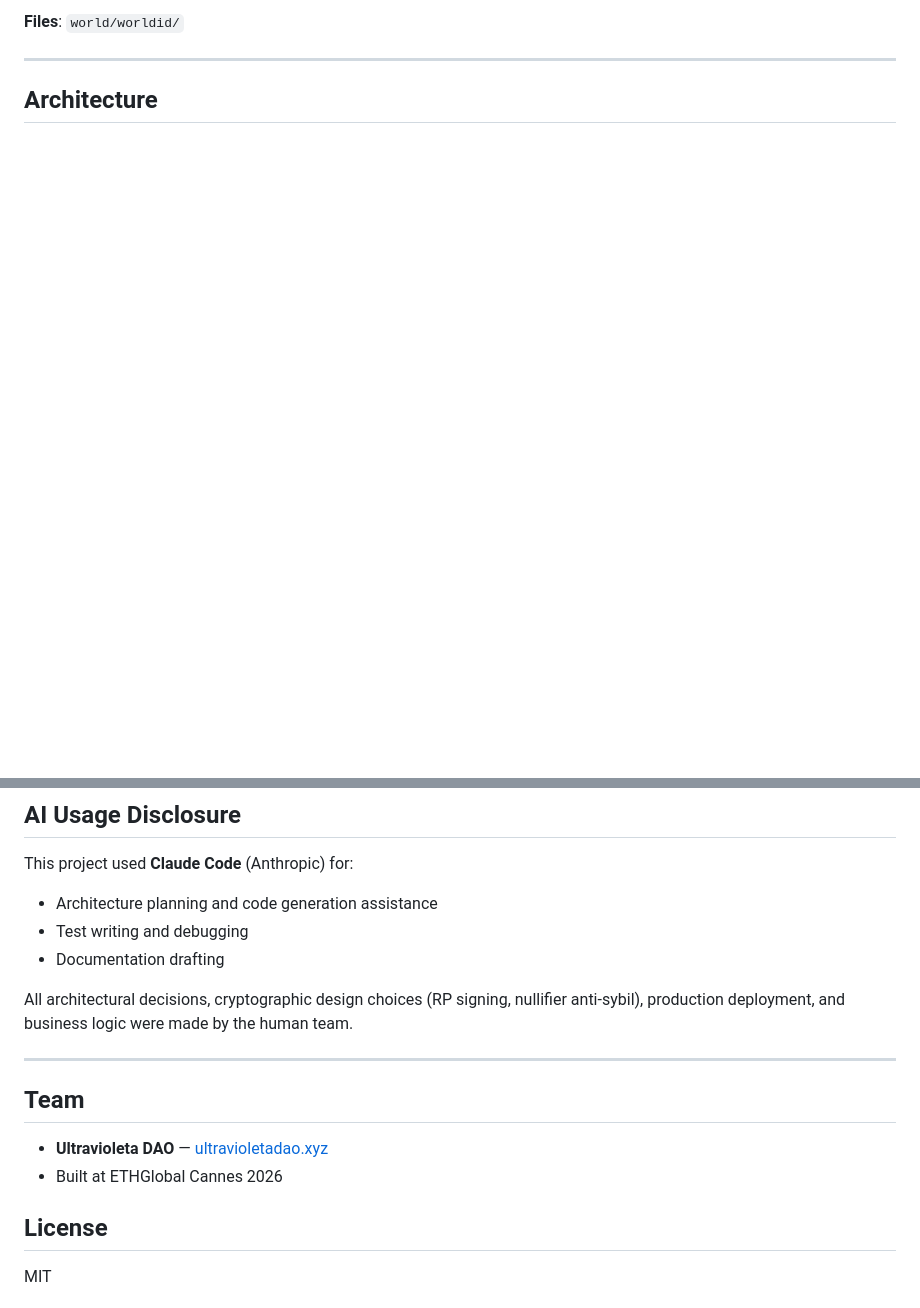
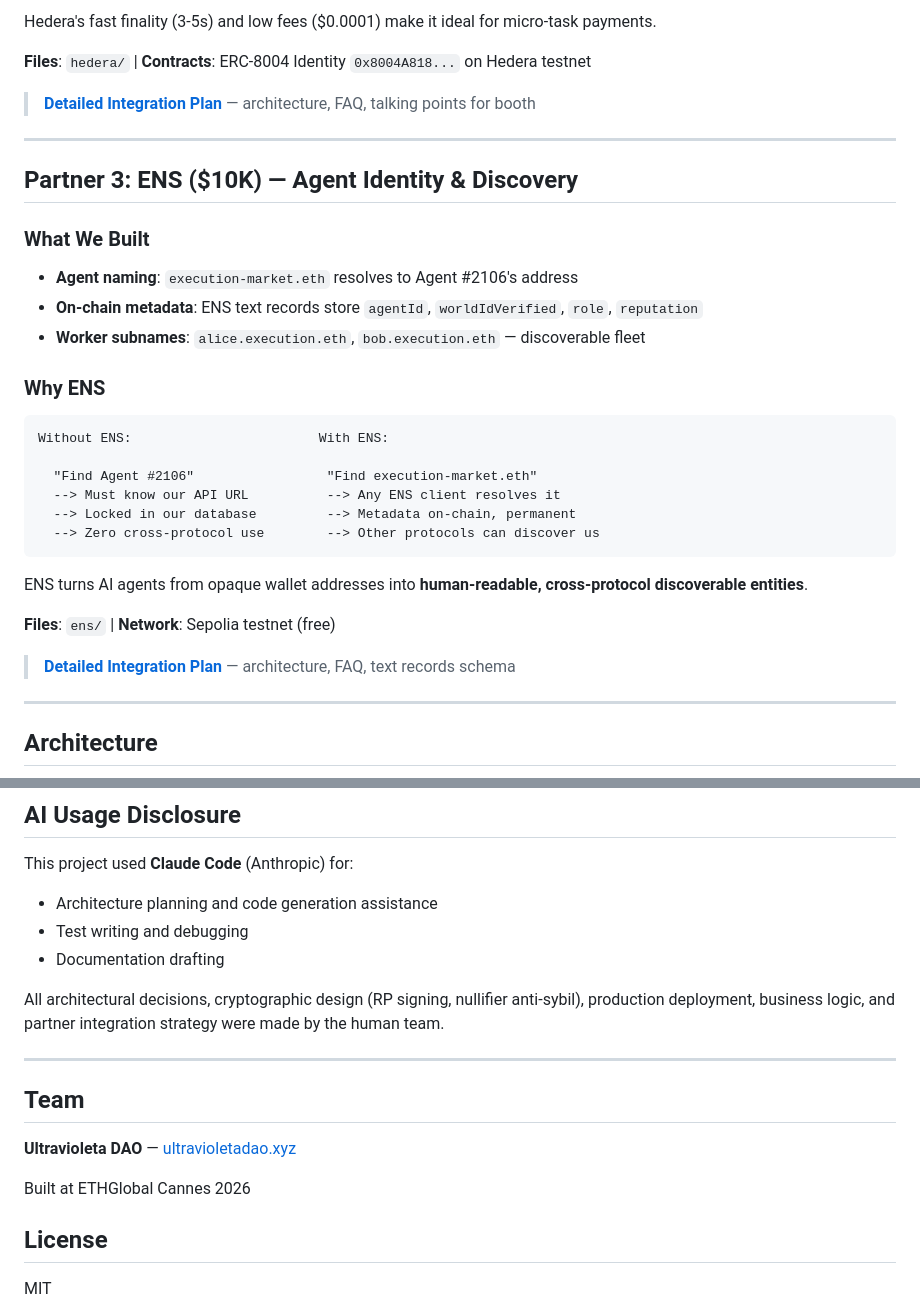
Before and after one commit to yesig3/em-cannes-hackathon, a Markdown page: README.md, 2 parts joined by grey strips. GitHub-like rendering; blank space fills up the shorter version.

````diff
--- a/README.md
+++ b/README.md
@@ -84,6 +87,37 @@ Worker can now apply to high-value tasks
 ```
 
-**Files**: `world/worldid/`
+Hedera's fast finality (3-5s) and low fees ($0.0001) make it ideal for micro-task payments.
+
+**Files**: `hedera/` | **Contracts**: ERC-8004 Identity `0x8004A818...` on Hedera testnet
+
+> **[Detailed Integration Plan](docs/HEDERA_INTEGRATION.md)** — architecture, FAQ, talking points for booth
+
+---
+
+## Partner 3: ENS ($10K) — Agent Identity & Discovery
+
+### What We Built
+
+- **Agent naming**: `execution-market.eth` resolves to Agent #2106's address
+- **On-chain metadata**: ENS text records store `agentId`, `worldIdVerified`, `role`, `reputation`
+- **Worker subnames**: `alice.execution.eth`, `bob.execution.eth` — discoverable fleet
+
+### Why ENS
+
+```
+Without ENS:                        With ENS:
+
+  "Find Agent #2106"                 "Find execution-market.eth"
+  --> Must know our API URL          --> Any ENS client resolves it
+  --> Locked in our database         --> Metadata on-chain, permanent
+  --> Zero cross-protocol use        --> Other protocols can discover us
+```
+
+ENS turns AI agents from opaque wallet addresses into **human-readable, cross-protocol discoverable entities**.
+
+**Files**: `ens/` | **Network**: Sepolia testnet (free)
+
+> **[Detailed Integration Plan](docs/ENS_INTEGRATION.md)** — architecture, FAQ, text records schema
 
 ---
 
@@ -164,14 +244,15 @@ This project used **Claude Code** (Anthropic) for:
 - Test writing and debugging
 - Documentation drafting
 
-All architectural decisions, cryptographic design choices (RP signing, nullifier anti-sybil), production deployment, and business logic were made by the human team.
+All architectural decisions, cryptographic design (RP signing, nullifier anti-sybil), production deployment, business logic, and partner integration strategy were made by the human team.
 
 ---
 
 ## Team
 
-- **Ultravioleta DAO** — [ultravioletadao.xyz](https://ultravioletadao.xyz)
-- Built at ETHGlobal Cannes 2026
+**Ultravioleta DAO** — [ultravioletadao.xyz](https://ultravioletadao.xyz)
+
+Built at ETHGlobal Cannes 2026
 
 ## License
 
````
Also changed, not shown: other parts of README.md (+129 -80 lines).
